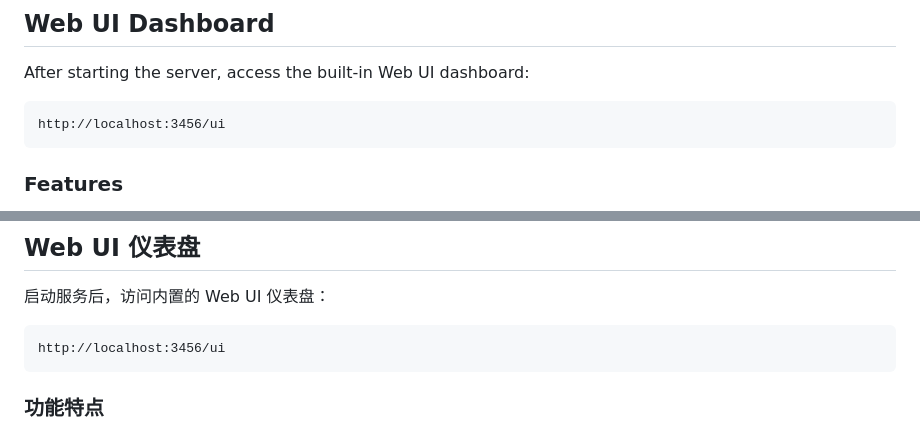
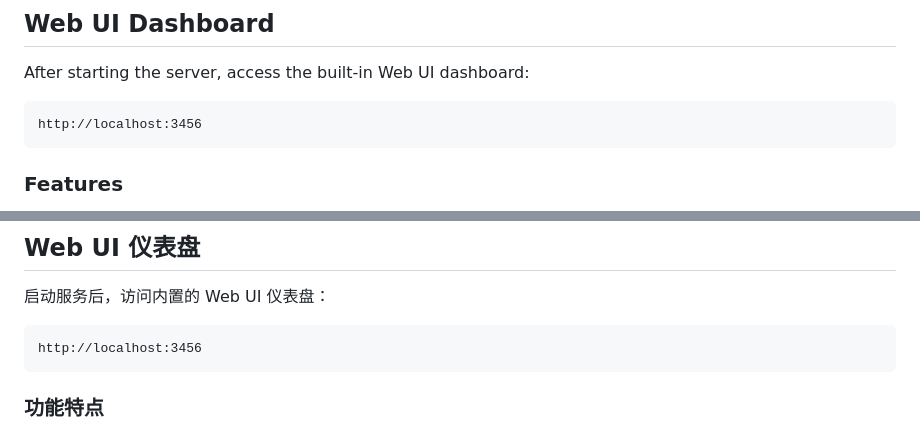
Before and after one commit to Narutohaha/claude-proxy, a Markdown page: README.md, 2 parts joined by grey strips. Rendered like a GitHub page.

Commit message:
Fix Web UI access URL to http://localhost:3456

````diff
--- a/README.md
+++ b/README.md
@@ -124,7 +124,7 @@ Configure in Claude Code's settings.json (located at `~/.claude/settings.json` o
 After starting the server, access the built-in Web UI dashboard:
 
 ```
-http://localhost:3456/ui
+http://localhost:3456
 ```
 
 ### Features
@@ -389,7 +389,7 @@ claude
 启动服务后，访问内置的 Web UI 仪表盘：
 
 ```
-http://localhost:3456/ui
+http://localhost:3456
 ```
 
 ### 功能特点
````
